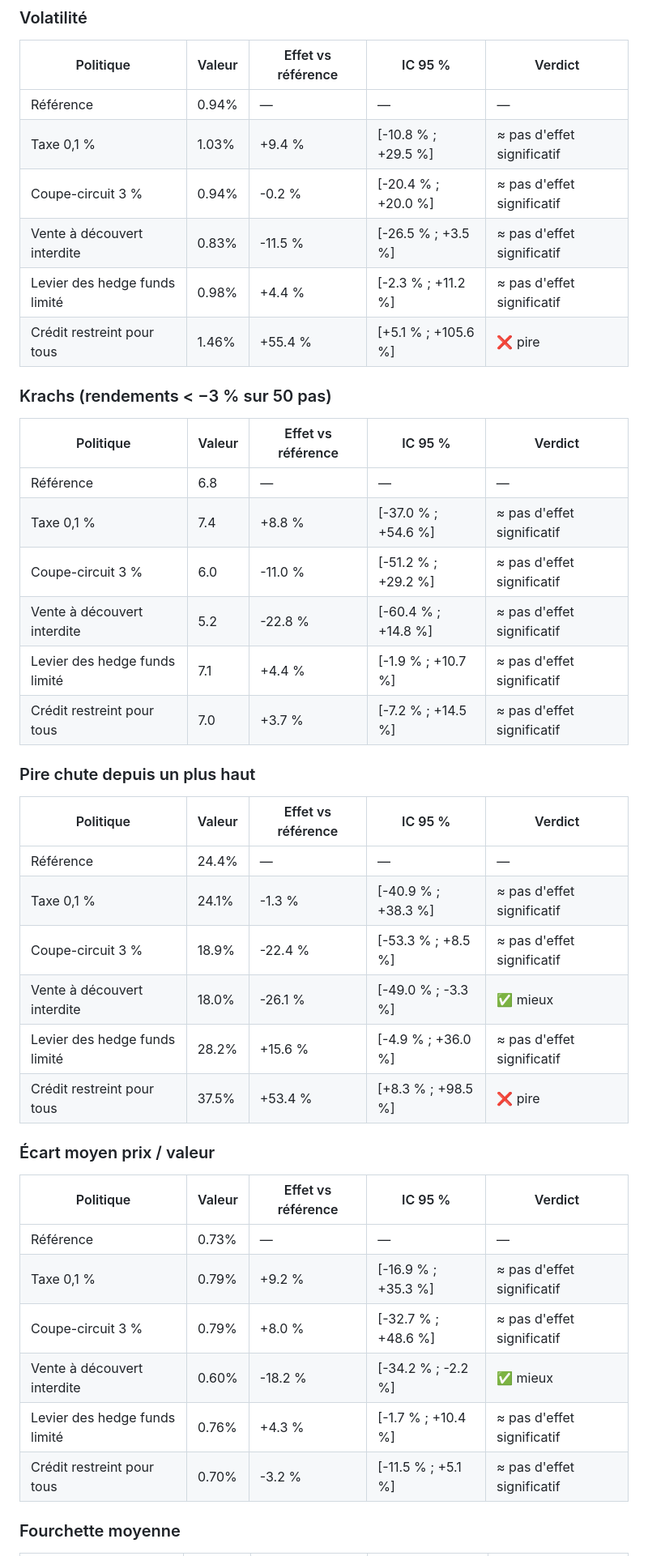
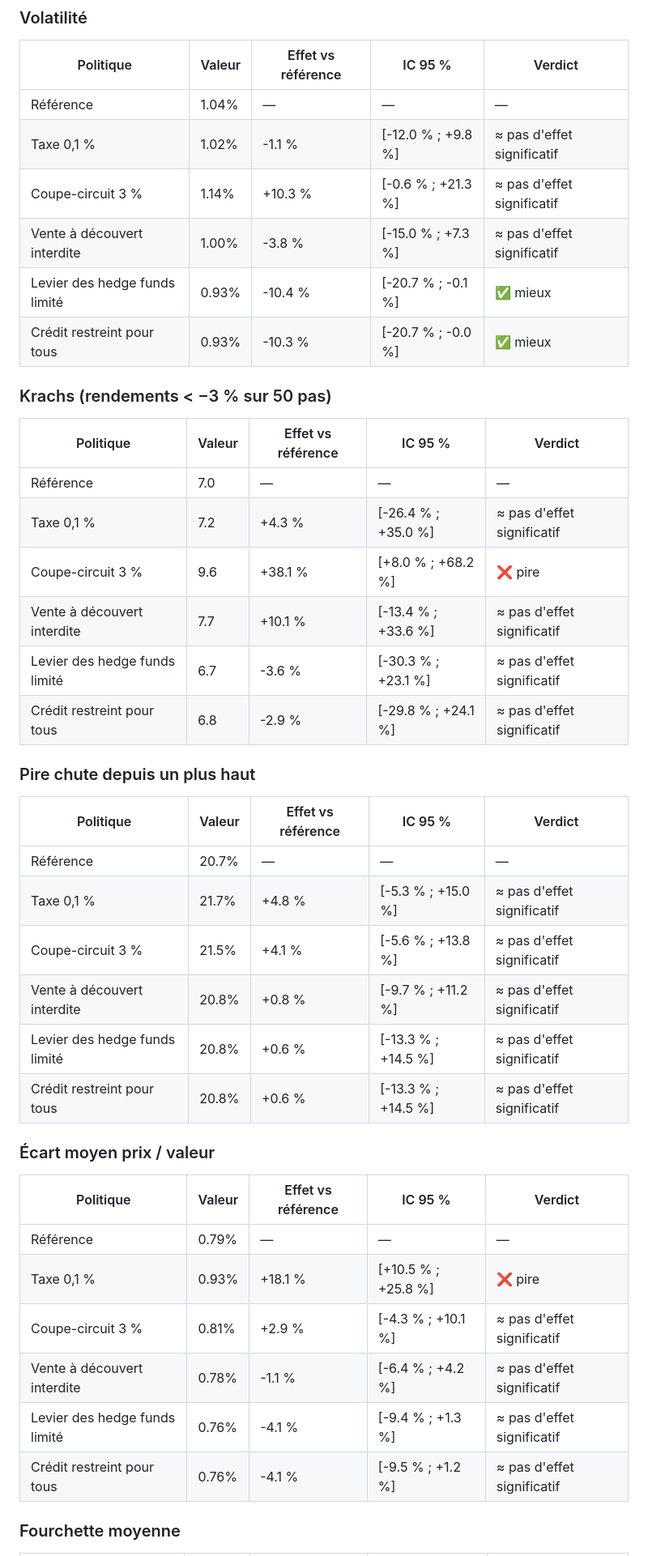
Before and after one commit to arthurchabanel-lang/finance, a Markdown page: docs/experiences.md, the part around one of its changes. Shown at 81% size. Rendered like a GitHub page.

```diff
--- a/docs/experiences.md
+++ b/docs/experiences.md
@@ -19,45 +19,45 @@ Chaque politique est simulée sur exactement les mêmes univers que la référen
 
 | Politique | Valeur | Effet vs référence | IC 95 % | Verdict |
 |---|---|---|---|---|
-| Référence | 0.94% | — | — | — |
-| Taxe 0,1 % | 1.03% | +9.4 % | [-10.8 % ; +29.5 %] | ≈ pas d'effet significatif |
-| Coupe-circuit 3 % | 0.94% | -0.2 % | [-20.4 % ; +20.0 %] | ≈ pas d'effet significatif |
-| Vente à découvert interdite | 0.83% | -11.5 % | [-26.5 % ; +3.5 %] | ≈ pas d'effet significatif |
-| Levier des hedge funds limité | 0.98% | +4.4 % | [-2.3 % ; +11.2 %] | ≈ pas d'effet significatif |
-| Crédit restreint pour tous | 1.46% | +55.4 % | [+5.1 % ; +105.6 %] | ❌ pire |
+| Référence | 1.04% | — | — | — |
+| Taxe 0,1 % | 1.02% | -1.1 % | [-12.0 % ; +9.8 %] | ≈ pas d'effet significatif |
+| Coupe-circuit 3 % | 1.14% | +10.3 % | [-0.6 % ; +21.3 %] | ≈ pas d'effet significatif |
+| Vente à découvert interdite | 1.00% | -3.8 % | [-15.0 % ; +7.3 %] | ≈ pas d'effet significatif |
+| Levier des hedge funds limité | 0.93% | -10.4 % | [-20.7 % ; -0.1 %] | ✅ mieux |
+| Crédit restreint pour tous | 0.93% | -10.3 % | [-20.7 % ; -0.0 %] | ✅ mieux |
 
 ### Krachs (rendements < −3 % sur 50 pas)
 
 | Politique | Valeur | Effet vs référence | IC 95 % | Verdict |
 |---|---|---|---|---|
-| Référence | 6.8 | — | — | — |
-| Taxe 0,1 % | 7.4 | +8.8 % | [-37.0 % ; +54.6 %] | ≈ pas d'effet significatif |
-| Coupe-circuit 3 % | 6.0 | -11.0 % | [-51.2 % ; +29.2 %] | ≈ pas d'effet significatif |
-| Vente à découvert interdite | 5.2 | -22.8 % | [-60.4 % ; +14.8 %] | ≈ pas d'effet significatif |
-| Levier des hedge funds limité | 7.1 | +4.4 % | [-1.9 % ; +10.7 %] | ≈ pas d'effet significatif |
-| Crédit restreint pour tous | 7.0 | +3.7 % | [-7.2 % ; +14.5 %] | ≈ pas d'effet significatif |
+| Référence | 7.0 | — | — | — |
+| Taxe 0,1 % | 7.2 | +4.3 % | [-26.4 % ; +35.0 %] | ≈ pas d'effet significatif |
+| Coupe-circuit 3 % | 9.6 | +38.1 % | [+8.0 % ; +68.2 %] | ❌ pire |
+| Vente à découvert interdite | 7.7 | +10.1 % | [-13.4 % ; +33.6 %] | ≈ pas d'effet significatif |
+| Levier des hedge funds limité | 6.7 | -3.6 % | [-30.3 % ; +23.1 %] | ≈ pas d'effet significatif |
+| Crédit restreint pour tous | 6.8 | -2.9 % | [-29.8 % ; +24.1 %] | ≈ pas d'effet significatif |
 
 ### Pire chute depuis un plus haut
 
 | Politique | Valeur | Effet vs référence | IC 95 % | Verdict |
 |---|---|---|---|---|
-| Référence | 24.4% | — | — | — |
-| Taxe 0,1 % | 24.1% | -1.3 % | [-40.9 % ; +38.3 %] | ≈ pas d'effet significatif |
-| Coupe-circuit 3 % | 18.9% | -22.4 % | [-53.3 % ; +8.5 %] | ≈ pas d'effet significatif |
-| Vente à découvert interdite | 18.0% | -26.1 % | [-49.0 % ; -3.3 %] | ✅ mieux |
-| Levier des hedge funds limité | 28.2% | +15.6 % | [-4.9 % ; +36.0 %] | ≈ pas d'effet significatif |
-| Crédit restreint pour tous | 37.5% | +53.4 % | [+8.3 % ; +98.5 %] | ❌ pire |
+| Référence | 20.7% | — | — | — |
+| Taxe 0,1 % | 21.7% | +4.8 % | [-5.3 % ; +15.0 %] | ≈ pas d'effet significatif |
+| Coupe-circuit 3 % | 21.5% | +4.1 % | [-5.6 % ; +13.8 %] | ≈ pas d'effet significatif |
+| Vente à découvert interdite | 20.8% | +0.8 % | [-9.7 % ; +11.2 %] | ≈ pas d'effet significatif |
+| Levier des hedge funds limité | 20.8% | +0.6 % | [-13.3 % ; +14.5 %] | ≈ pas d'effet significatif |
+| Crédit restreint pour tous | 20.8% | +0.6 % | [-13.3 % ; +14.5 %] | ≈ pas d'effet significatif |
 
 ### Écart moyen prix / valeur
 
 | Politique | Valeur | Effet vs référence | IC 95 % | Verdict |
 |---|---|---|---|---|
-| Référence | 0.73% | — | — | — |
-| Taxe 0,1 % | 0.79% | +9.2 % | [-16.9 % ; +35.3 %] | ≈ pas d'effet significatif |
-| Coupe-circuit 3 % | 0.79% | +8.0 % | [-32.7 % ; +48.6 %] | ≈ pas d'effet significatif |
-| Vente à découvert interdite | 0.60% | -18.2 % | [-34.2 % ; -2.2 %] | ✅ mieux |
-| Levier des hedge funds limité | 0.76% | +4.3 % | [-1.7 % ; +10.4 %] | ≈ pas d'effet significatif |
-| Crédit restreint pour tous | 0.70% | -3.2 % | [-11.5 % ; +5.1 %] | ≈ pas d'effet significatif |
+| Référence | 0.79% | — | — | — |
+| Taxe 0,1 % | 0.93% | +18.1 % | [+10.5 % ; +25.8 %] | ❌ pire |
+| Coupe-circuit 3 % | 0.81% | +2.9 % | [-4.3 % ; +10.1 %] | ≈ pas d'effet significatif |
+| Vente à découvert interdite | 0.78% | -1.1 % | [-6.4 % ; +4.2 %] | ≈ pas d'effet significatif |
+| Levier des hedge funds limité | 0.76% | -4.1 % | [-9.4 % ; +1.3 %] | ≈ pas d'effet significatif |
+| Crédit restreint pour tous | 0.76% | -4.1 % | [-9.5 % ; +1.2 %] | ≈ pas d'effet significatif |
 
 ### Fourchette moyenne
 
```
Also changed, not shown: other parts of docs/experiences.md (+25 -25 lines), docs/apprentissage.md (added, +49 -0 lines), docs/conclusions-phase4.md (+38 -27 lines), docs/validation.md (+12 -12 lines), docs/apprentissage.png (added), docs/experiences.png, docs/validation.png, 5 other files.
